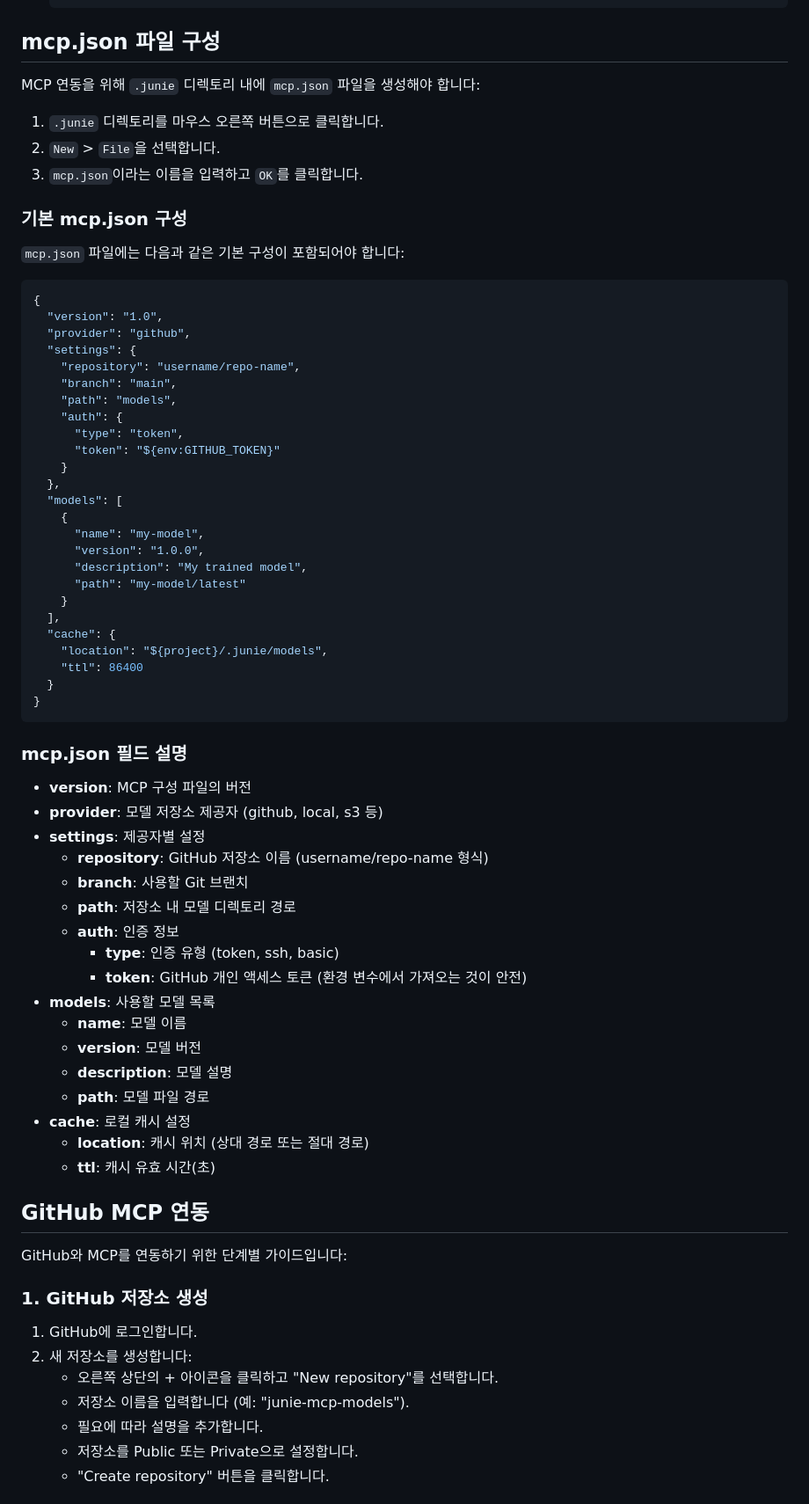
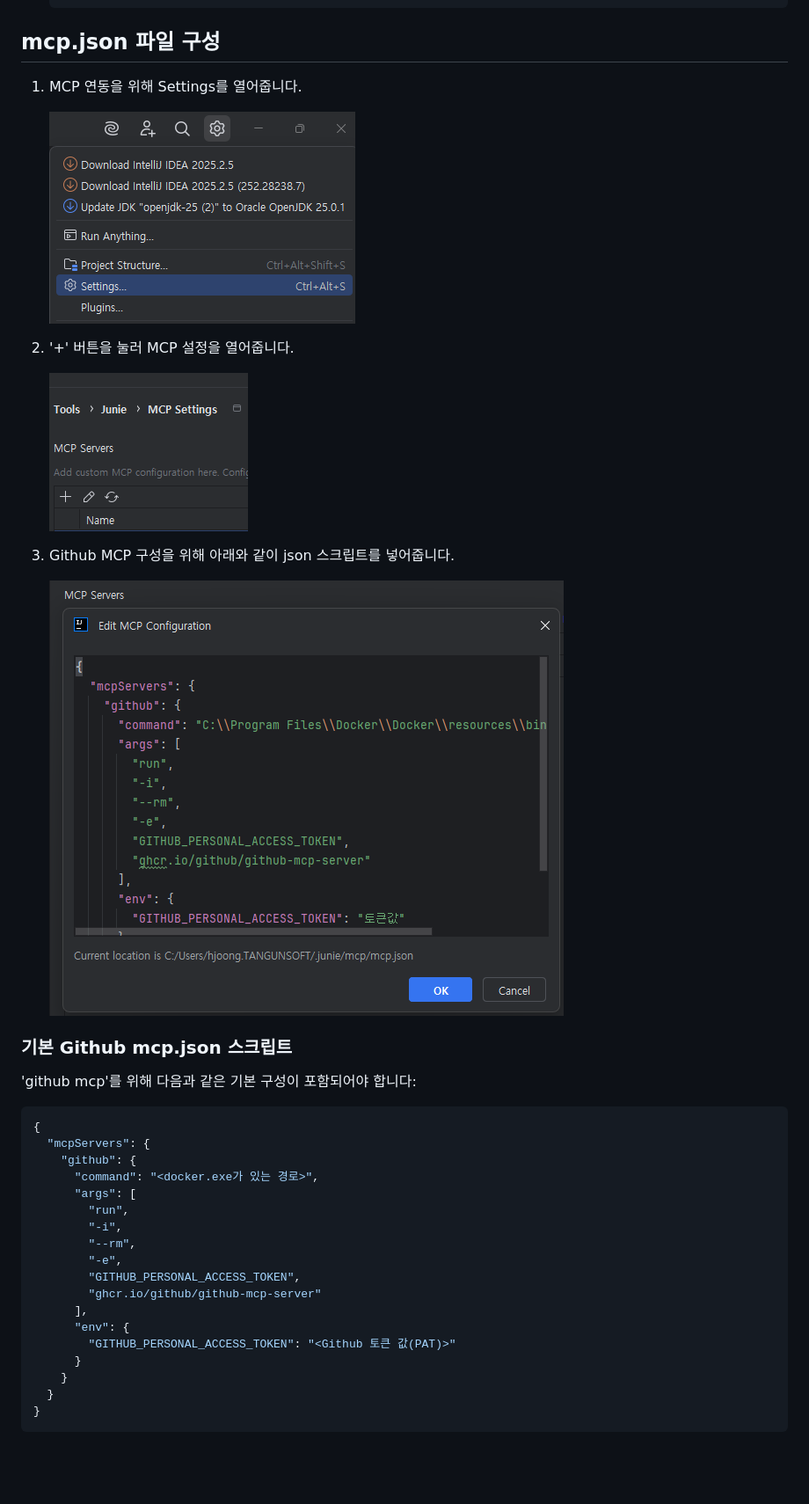
Before and after one commit to ilmechaJu/junie-intellij, a Markdown page: task05/README.md, the part around the change printed below. Shown: that part at 88% size. GitHub-like rendering; pictures changed too: task05/img.png (added), task05/img_1.png (added), task05/img_2.png (added); blank space fills up the shorter version.

````diff
--- a/task05/README.md
+++ b/task05/README.md
@@ -95,75 +95,39 @@ my-project/                    # 프로젝트 루트 디렉토리
 
 ## mcp.json 파일 구성
 
-MCP 연동을 위해 `.junie` 디렉토리 내에 `mcp.json` 파일을 생성해야 합니다:
+1. MCP 연동을 위해 Settings를 열어줍니다.
 
-1. `.junie` 디렉토리를 마우스 오른쪽 버튼으로 클릭합니다.
-2. `New` > `File`을 선택합니다.
-3. `mcp.json`이라는 이름을 입력하고 `OK`를 클릭합니다.
+    ![img.png](img.png)
+2. '+' 버튼을 눌러 MCP 설정을 열어줍니다.
 
-### 기본 mcp.json 구성
+    ![img_1.png](img_1.png)
 
-`mcp.json` 파일에는 다음과 같은 기본 구성이 포함되어야 합니다:
+3. Github MCP 구성을 위해 아래와 같이 json 스크립트를 넣어줍니다.
+
+    ![img_2.png](img_2.png)
+
+### 기본 Github mcp.json 스크립트
+
+'github mcp'를 위해 다음과 같은 기본 구성이 포함되어야 합니다:
 
 ```json
 {
-  "version": "1.0",
-  "provider": "github",
-  "settings": {
-    "repository": "username/repo-name",
-    "branch": "main",
-    "path": "models",
-    "auth": {
-      "type": "token",
-      "token": "${env:GITHUB_TOKEN}"
+  "mcpServers": {
+    "github": {
+      "command": "<docker.exe가 있는 경로>",
+      "args": [
+        "run",
+        "-i",
+        "--rm",
+        "-e",
+        "GITHUB_PERSONAL_ACCESS_TOKEN",
+        "ghcr.io/github/github-mcp-server"
+      ],
+      "env": {
+        "GITHUB_PERSONAL_ACCESS_TOKEN": "<Github 토큰 값(PAT)>"
+      }
     }
-  },
-  "models": [
-    {
-      "name": "my-model",
-      "version": "1.0.0",
-      "description": "My trained model",
-      "path": "my-model/latest"
-    }
-  ],
-  "cache": {
-    "location": "${project}/.junie/models",
-    "ttl": 86400
   }
 }
 ```
 
-### mcp.json 필드 설명
-
-- **version**: MCP 구성 파일의 버전
-- **provider**: 모델 저장소 제공자 (github, local, s3 등)
-- **settings**: 제공자별 설정
-  - **repository**: GitHub 저장소 이름 (username/repo-name 형식)
-  - **branch**: 사용할 Git 브랜치
-  - **path**: 저장소 내 모델 디렉토리 경로
-  - **auth**: 인증 정보
-    - **type**: 인증 유형 (token, ssh, basic)
-    - **token**: GitHub 개인 액세스 토큰 (환경 변수에서 가져오는 것이 안전)
-- **models**: 사용할 모델 목록
-  - **name**: 모델 이름
-  - **version**: 모델 버전
-  - **description**: 모델 설명
-  - **path**: 모델 파일 경로
-- **cache**: 로컬 캐시 설정
-  - **location**: 캐시 위치 (상대 경로 또는 절대 경로)
-  - **ttl**: 캐시 유효 시간(초)
-
-## GitHub MCP 연동
-
-GitHub와 MCP를 연동하기 위한 단계별 가이드입니다:
-
-### 1. GitHub 저장소 생성
-
-1. GitHub에 로그인합니다.
-2. 새 저장소를 생성합니다:
-   - 오른쪽 상단의 + 아이콘을 클릭하고 "New repository"를 선택합니다.
-   - 저장소 이름을 입력합니다 (예: "junie-mcp-models").
-   - 필요에 따라 설명을 추가합니다.
-   - 저장소를 Public 또는 Private으로 설정합니다.
-   - "Create repository" 버튼을 클릭합니다.
-
````
Also changed, not shown: other parts of task05/README.md (+4 -130 lines), task05/img_3.png (added), task05/img_4.png (added).
